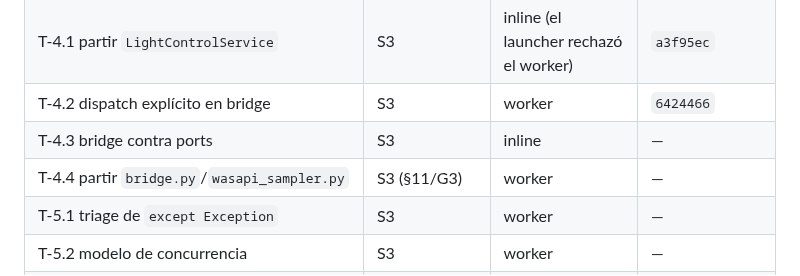
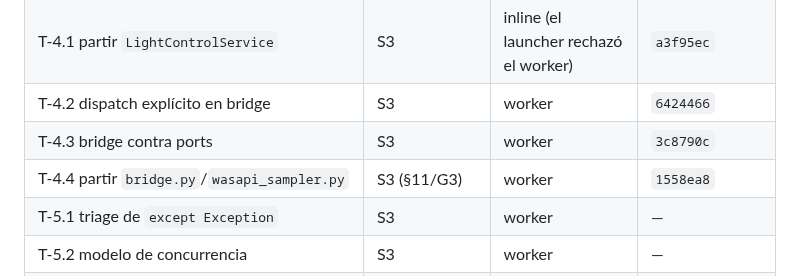
Before and after one commit to AlexisAcevedo/Gestor-de-luces, a Markdown page: odd/tasks/repo-hardening.md, the part around one of its changes. GitHub-like rendering.

```diff
--- a/odd/tasks/repo-hardening.md
+++ b/odd/tasks/repo-hardening.md
@@ -47,8 +47,8 @@ usuario.
 | T-3.9 aspecto moderno del menú (esquinas, padding, hover) + firmas separadas | S6 | worker | `daec52c` (verificado) |
 | T-4.1 partir `LightControlService` | S3 | inline (el launcher rechazó el worker) | `a3f95ec` |
 | T-4.2 dispatch explícito en bridge | S3 | worker | `6424466` |
-| T-4.3 bridge contra ports | S3 | inline | — |
-| T-4.4 partir `bridge.py`/`wasapi_sampler.py` | S3 (§11/G3) | worker | — |
+| T-4.3 bridge contra ports | S3 | worker | `3c8790c` |
+| T-4.4 partir `bridge.py`/`wasapi_sampler.py` | S3 (§11/G3) | worker | `1558ea8` |
 | T-5.1 triage de `except Exception` | S3 | worker | — |
 | T-5.2 modelo de concurrencia | S3 | worker | — |
 | T-5.3 `pass` mudos | S3 | inline | — |
```
Also changed, not shown: other parts of odd/tasks/repo-hardening.md (+2 -0 lines), docs/architecture.es.md (+1 -1 lines), docs/architecture.md (+1 -1 lines).
